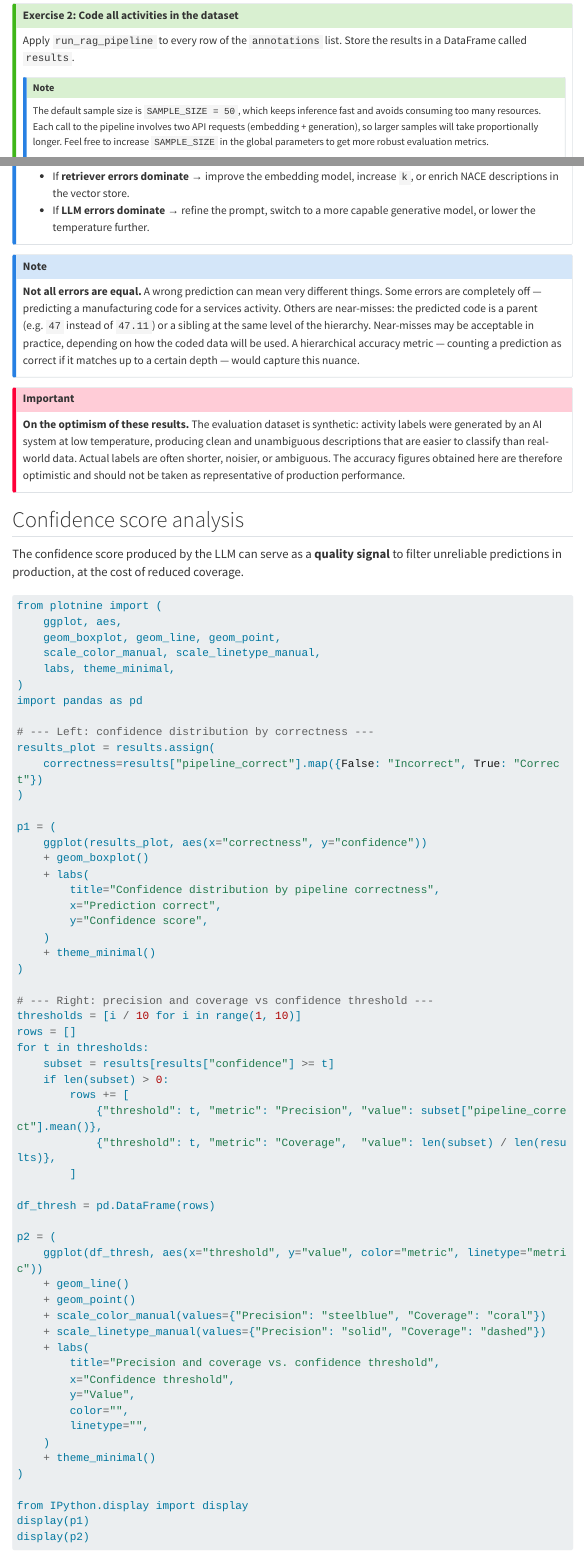
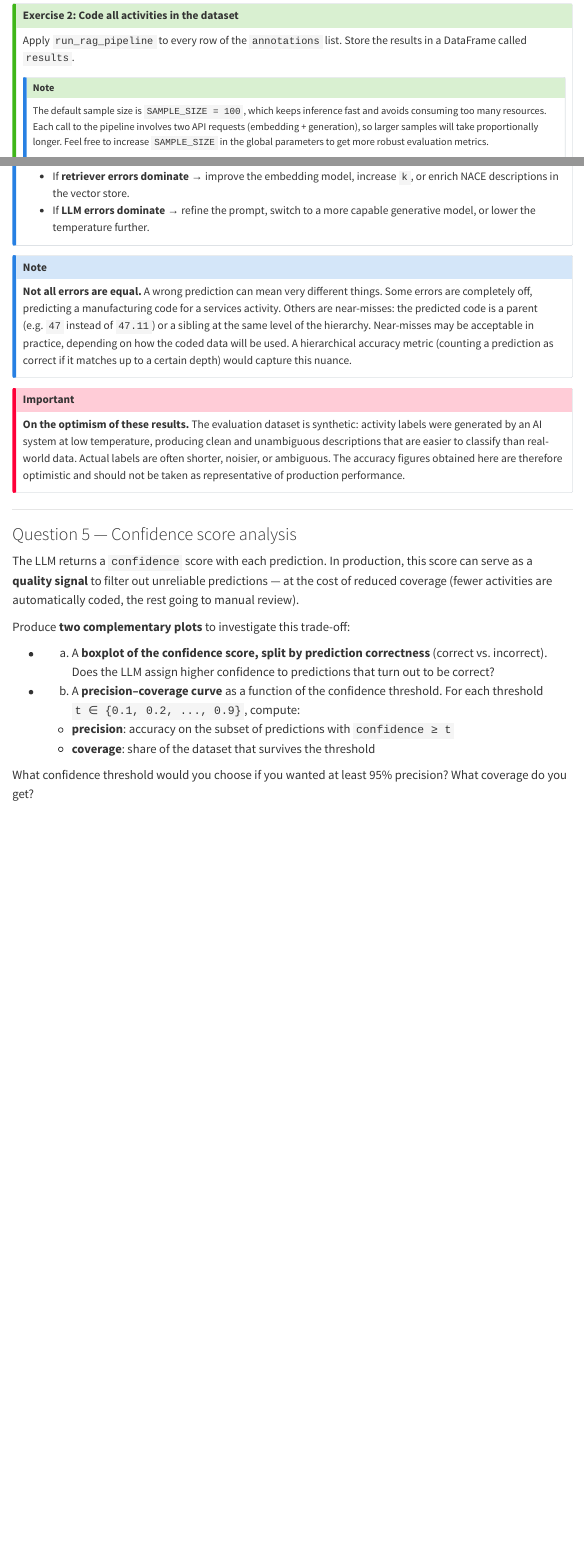
Before and after one commit to AIML4OS/funathon-project2, a Quarto document (2-rag-generation.qmd): the page in a window 1100 px wide, from 9400 px down, and a second part further down, joined at a grey line. Rendered offline with R 4.5, knitr and Pandoc in place of Quarto, with nearby package versions; some code elsewhere in the file could not run offline; menus at the side of the page are left out; long lines of code are wrapped.

Commit message:
last review rag gen part

````diff
--- a/2-rag-generation.qmd
+++ b/2-rag-generation.qmd
@@ -458,7 +458,7 @@ def run_rag_pipeline(activity: str) -> dict:
 Apply `run_rag_pipeline` to every row of the `annotations` list. Store the results in a DataFrame called `results`.
 
 ::: {.callout-note}
-The default sample size is `SAMPLE_SIZE = 50`, which keeps inference fast and avoids consuming too many resources. Each call to the pipeline involves two API requests (embedding + generation), so larger samples will take proportionally longer. Feel free to increase `SAMPLE_SIZE` in the global parameters to get more robust evaluation metrics.
+The default sample size is `SAMPLE_SIZE = 100`, which keeps inference fast and avoids consuming too many resources. Each call to the pipeline involves two API requests (embedding + generation), so larger samples will take proportionally longer. Feel free to increase `SAMPLE_SIZE` in the global parameters to get more robust evaluation metrics.
 :::
 
 ```{python}
@@ -704,16 +688,27 @@ print("=" * 52)
 :::
 
 ::: {.callout-note}
-**Not all errors are equal.** A wrong prediction can mean very different things. Some errors are completely off — predicting a manufacturing code for a services activity. Others are near-misses: the predicted code is a parent (e.g. `47` instead of `47.11`) or a sibling at the same level of the hierarchy. Near-misses may be acceptable in practice, depending on how the coded data will be used. A hierarchical accuracy metric — counting a prediction as correct if it matches up to a certain depth — would capture this nuance.
+**Not all errors are equal.** A wrong prediction can mean very different things. Some errors are completely off, predicting a manufacturing code for a services activity. Others are near-misses: the predicted code is a parent (e.g. `47` instead of `47.11`) or a sibling at the same level of the hierarchy. Near-misses may be acceptable in practice, depending on how the coded data will be used. A hierarchical accuracy metric (counting a prediction as correct if it matches up to a certain depth) would capture this nuance.
 :::
 
 ::: {.callout-important}
 **On the optimism of these results.** The evaluation dataset is synthetic: activity labels were generated by an AI system at low temperature, producing clean and unambiguous descriptions that are easier to classify than real-world data. Actual labels are often shorter, noisier, or ambiguous. The accuracy figures obtained here are therefore optimistic and should not be taken as representative of production performance.
 :::
 
-## Confidence score analysis
+---
 
-The confidence score produced by the LLM can serve as a **quality signal** to filter unreliable predictions in production, at the cost of reduced coverage.
+### Question 5 — Confidence score analysis
+
+The LLM returns a `confidence` score with each prediction. In production, this score can serve as a **quality signal** to filter out unreliable predictions — at the cost of reduced coverage (fewer activities are automatically coded, the rest going to manual review).
+
+Produce **two complementary plots** to investigate this trade-off:
+
+- a) A **boxplot of the confidence score, split by prediction correctness** (correct vs. incorrect). Does the LLM assign higher confidence to predictions that turn out to be correct?
+- b) A **precision–coverage curve** as a function of the confidence threshold. For each threshold `t ∈ {0.1, 0.2, ..., 0.9}`, compute:
+    - **precision**: accuracy on the subset of predictions with `confidence ≥ t`
+    - **coverage**: share of the dataset that survives the threshold
+
+What confidence threshold would you choose if you wanted at least 95% precision? What coverage do you get?
 
 ```{python}
 #| label: confidence-analysis
````
Also changed, not shown: 2-rag-generation.qmd (28 more changed lines).
